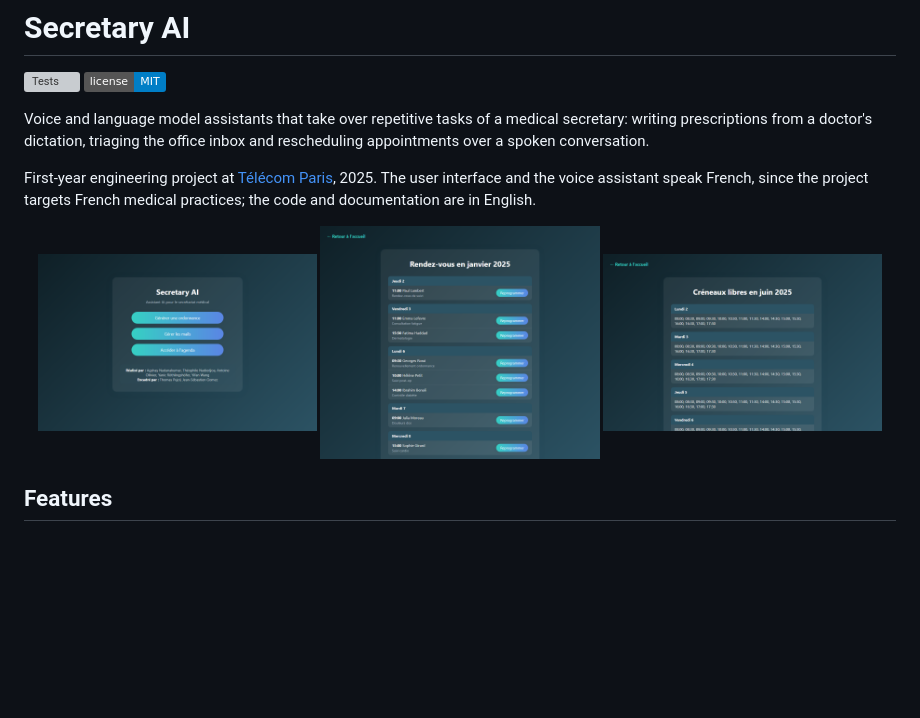
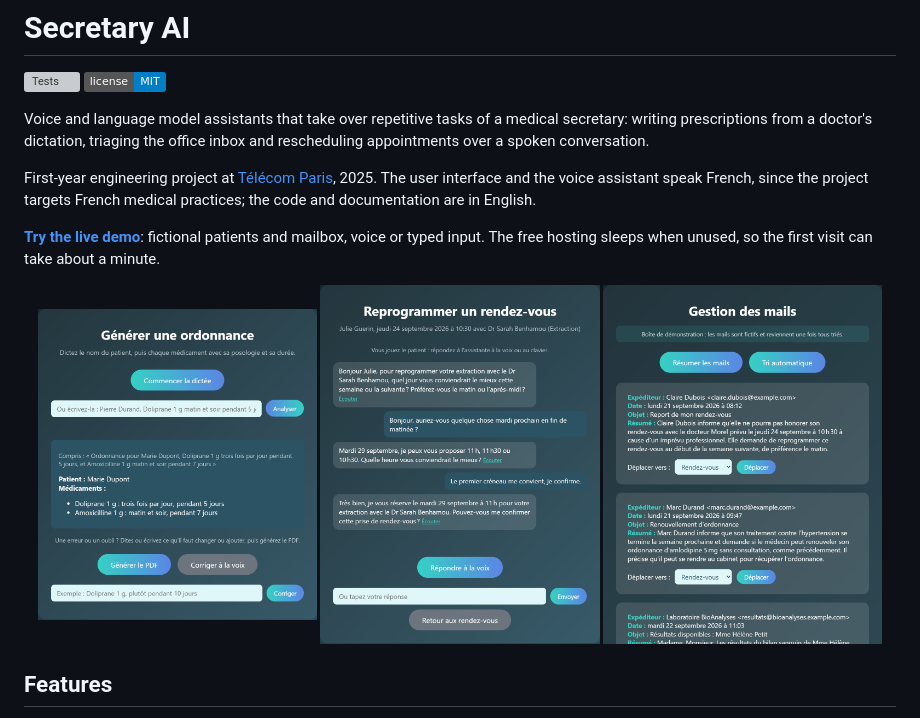
Before and after one commit to nadiedjoa-24/Secretary-Ai, a Markdown page: README.md, the part around the change. Rendered like a GitHub page; pictures changed too: docs/screenshots/appointments.png (deleted), docs/screenshots/available.png (deleted), docs/screenshots/home.png (deleted); badges without logos; blank space fills up the shorter version; grey boxes are pictures that could not be loaded.

Commit message:
Link the live demo and show its main screens in the README

```diff
--- a/README.md
+++ b/README.md
@@ -7,10 +7,12 @@ Voice and language model assistants that take over repetitive tasks of a medical
 
 First-year engineering project at [Télécom Paris](https://www.telecom-paris.fr/), 2025. The user interface and the voice assistant speak French, since the project targets French medical practices; the code and documentation are in English.
 
+**[Try the live demo](https://secretary-ai-7jhj.onrender.com)**: fictional patients and mailbox, voice or typed input. The free hosting sleeps when unused, so the first visit can take about a minute.
+
 <p align="center">
-  <img src="docs/screenshots/home.png" width="32%" alt="Home page">
-  <img src="docs/screenshots/appointments.png" width="32%" alt="Appointments of the month">
-  <img src="docs/screenshots/available.png" width="32%" alt="Free time slots">
+  <img src="docs/screenshots/prescription.png" width="32%" alt="Prescription extracted from a dictation">
+  <img src="docs/screenshots/reschedule.png" width="32%" alt="Rescheduling conversation with the assistant">
+  <img src="docs/screenshots/mail.png" width="32%" alt="Email summaries">
 </p>
 
 ## Features
```
